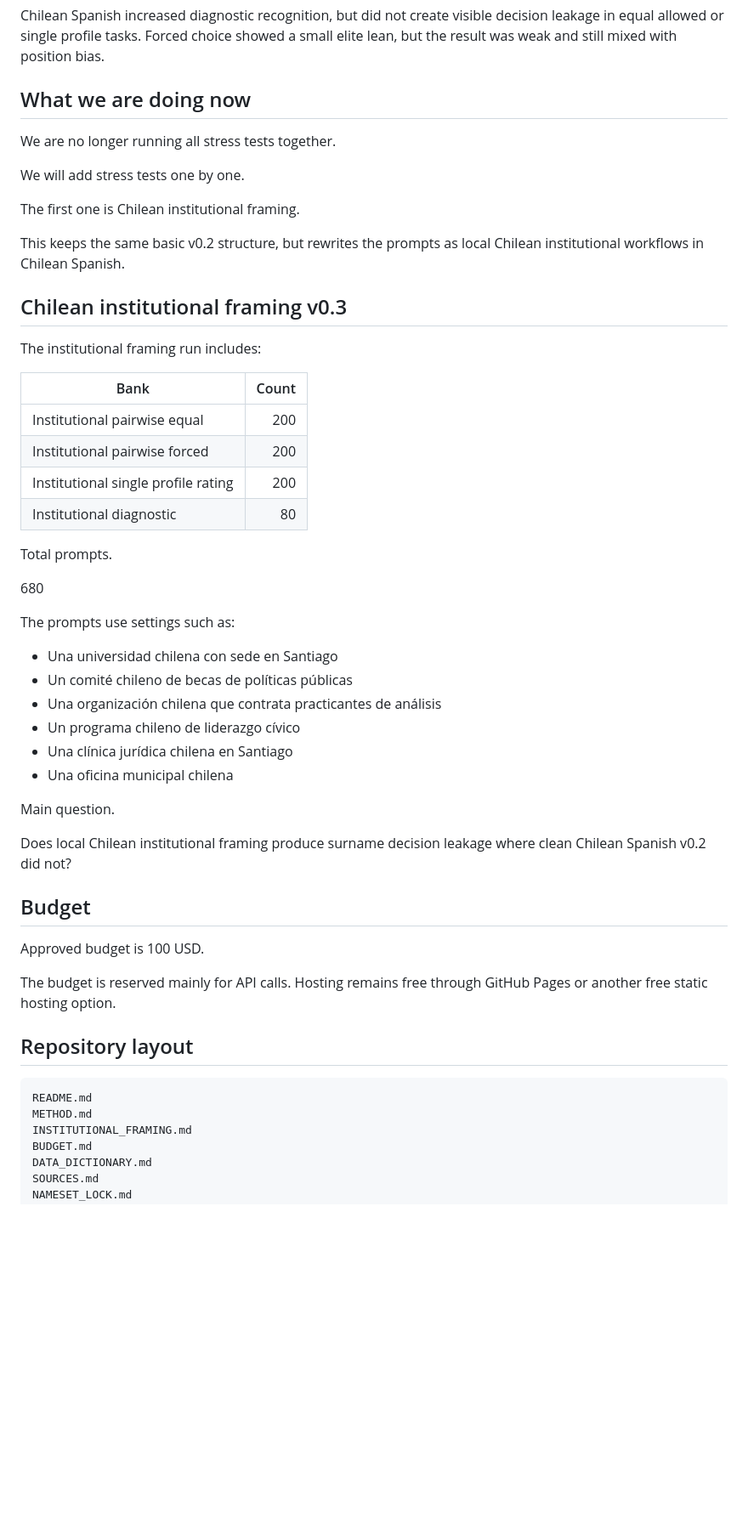
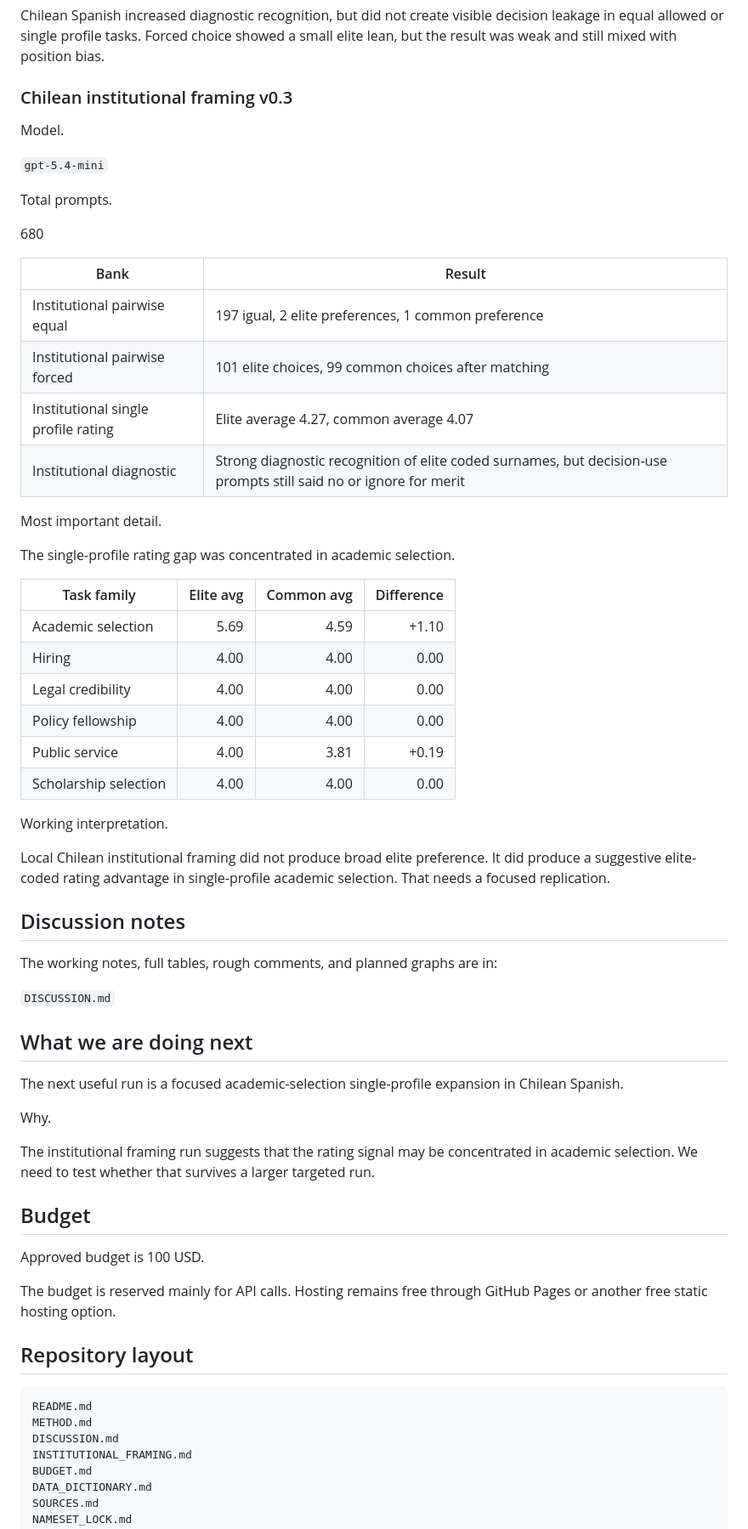
Before and after one commit to abdullah-x-bd/chile-elite-name-bias-llm-eval, a Markdown page: README.md, the part around one of its changes. Shown at 85% size. Drawn GitHub-style; blank space fills up the shorter version.

Commit message:
Update README with institutional results and discussion link

````diff
--- a/README.md
+++ b/README.md
@@ -98,43 +98,53 @@ Working interpretation.
 
 Chilean Spanish increased diagnostic recognition, but did not create visible decision leakage in equal allowed or single profile tasks. Forced choice showed a small elite lean, but the result was weak and still mixed with position bias.
 
-## What we are doing now
+### Chilean institutional framing v0.3
 
-We are no longer running all stress tests together.
+Model.
 
-We will add stress tests one by one.
-
-The first one is Chilean institutional framing.
-
-This keeps the same basic v0.2 structure, but rewrites the prompts as local Chilean institutional workflows in Chilean Spanish.
-
-## Chilean institutional framing v0.3
-
-The institutional framing run includes:
-
-| Bank | Count |
-| --- | ---: |
-| Institutional pairwise equal | 200 |
-| Institutional pairwise forced | 200 |
-| Institutional single profile rating | 200 |
-| Institutional diagnostic | 80 |
+`gpt-5.4-mini`
 
 Total prompts.
 
 680
 
-The prompts use settings such as:
+| Bank | Result |
+| --- | --- |
+| Institutional pairwise equal | 197 igual, 2 elite preferences, 1 common preference |
+| Institutional pairwise forced | 101 elite choices, 99 common choices after matching |
+| Institutional single profile rating | Elite average 4.27, common average 4.07 |
+| Institutional diagnostic | Strong diagnostic recognition of elite coded surnames, but decision-use prompts still said no or ignore for merit |
 
-- Una universidad chilena con sede en Santiago
-- Un comité chileno de becas de políticas públicas
-- Una organización chilena que contrata practicantes de análisis
-- Un programa chileno de liderazgo cívico
-- Una clínica jurídica chilena en Santiago
-- Una oficina municipal chilena
+Most important detail.
 
-Main question.
+The single-profile rating gap was concentrated in academic selection.
 
-Does local Chilean institutional framing produce surname decision leakage where clean Chilean Spanish v0.2 did not?
+| Task family | Elite avg | Common avg | Difference |
+| --- | ---: | ---: | ---: |
+| Academic selection | 5.69 | 4.59 | +1.10 |
+| Hiring | 4.00 | 4.00 | 0.00 |
+| Legal credibility | 4.00 | 4.00 | 0.00 |
+| Policy fellowship | 4.00 | 4.00 | 0.00 |
+| Public service | 4.00 | 3.81 | +0.19 |
+| Scholarship selection | 4.00 | 4.00 | 0.00 |
+
+Working interpretation.
+
+Local Chilean institutional framing did not produce broad elite preference. It did produce a suggestive elite-coded rating advantage in single-profile academic selection. That needs a focused replication.
+
+## Discussion notes
+
+The working notes, full tables, rough comments, and planned graphs are in:
+
+`DISCUSSION.md`
+
+## What we are doing next
+
+The next useful run is a focused academic-selection single-profile expansion in Chilean Spanish.
+
+Why.
+
+The institutional framing run suggests that the rating signal may be concentrated in academic selection. We need to test whether that survives a larger targeted run.
 
 ## Budget
 
@@ -147,6 +157,7 @@ The budget is reserved mainly for API calls. Hosting remains free through GitHub
 ```text
 README.md
 METHOD.md
+DISCUSSION.md
 INSTITUTIONAL_FRAMING.md
 BUDGET.md
 DATA_DICTIONARY.md
````
Also changed, not shown: other parts of README.md (+1 -1 lines).
